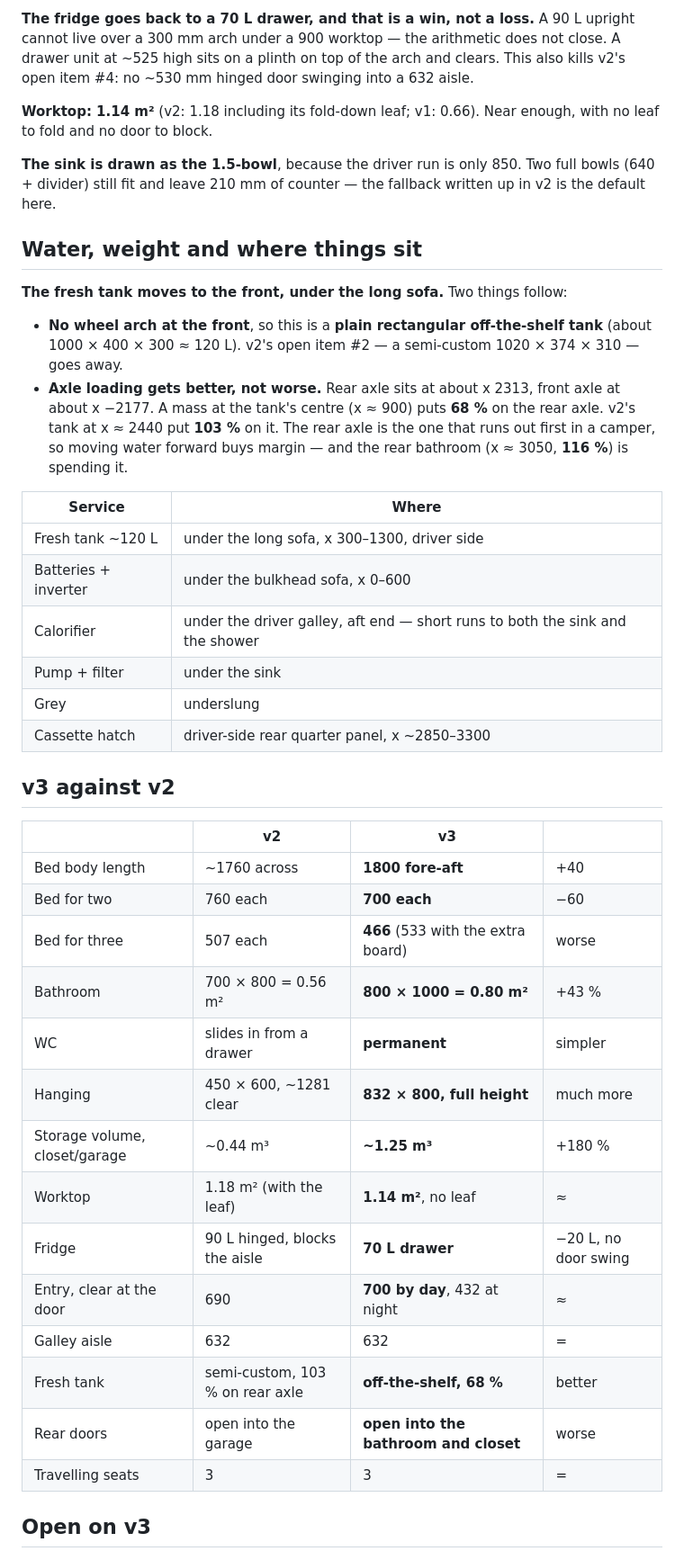
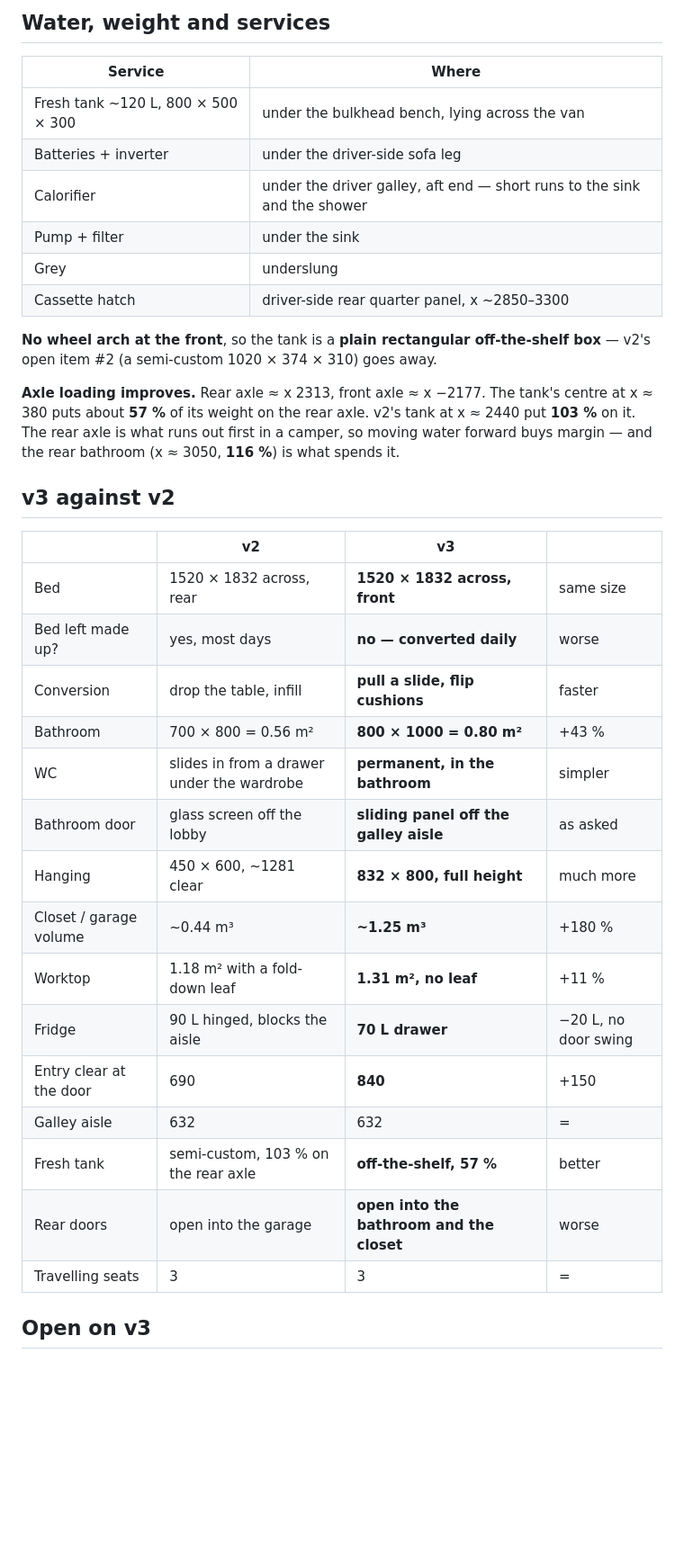
Before and after one commit to ondrejmocny-grip/van, a Markdown page: v3/README.md, the part around one of its changes. Shown at 90% size. GitHub-like rendering; blank space fills up the shorter version.

```diff
--- a/v3/README.md
+++ b/v3/README.md
@@ -114,55 +127,41 @@ real change:
 
-**The fridge goes back to a 70 L drawer, and that is a win, not a loss.** A 90 L upright
-cannot live over a 300 mm arch under a 900 worktop — the arithmetic does not close. A
-drawer unit at ~525 high sits on a plinth on top of the arch and clears. This also kills
-v2's open item #4: no ~530 mm hinged door swinging into a 632 aisle.
-
-**Worktop: 1.14 m²** (v2: 1.18 including its fold-down leaf; v1: 0.66). Near enough, with
-no leaf to fold and no door to block.
-
-**The sink is drawn as the 1.5-bowl**, because the driver run is only 850. Two full bowls
-(640 + divider) still fit and leave 210 mm of counter — the fallback written up in v2 is
-the default here.
-
-## Water, weight and where things sit
-
-**The fresh tank moves to the front, under the long sofa.** Two things follow:
-
-- **No wheel arch at the front**, so this is a **plain rectangular off-the-shelf tank**
-  (about 1000 × 400 × 300 ≈ 120 L). v2's open item #2 — a semi-custom 1020 × 374 × 310 —
-  goes away.
-- **Axle loading gets better, not worse.** Rear axle sits at about x 2313, front axle at
-  about x −2177. A mass at the tank's centre (x ≈ 900) puts **68 %** on the rear axle. v2's
-  tank at x ≈ 2440 put **103 %** on it. The rear axle is the one that runs out first in a
-  camper, so moving water forward buys margin — and the rear bathroom (x ≈ 3050, **116 %**)
-  is spending it.
+## Water, weight and services
 
 | Service | Where |
 |---|---|
-| Fresh tank ~120 L | under the long sofa, x 300–1300, driver side |
-| Batteries + inverter | under the bulkhead sofa, x 0–600 |
-| Calorifier | under the driver galley, aft end — short runs to both the sink and the shower |
+| Fresh tank ~120 L, 800 × 500 × 300 | under the bulkhead bench, lying across the van |
+| Batteries + inverter | under the driver-side sofa leg |
+| Calorifier | under the driver galley, aft end — short runs to the sink and the shower |
 | Pump + filter | under the sink |
 | Grey | underslung |
 | Cassette hatch | driver-side rear quarter panel, x ~2850–3300 |
+
+**No wheel arch at the front**, so the tank is a **plain rectangular off-the-shelf box** —
+v2's open item #2 (a semi-custom 1020 × 374 × 310) goes away.
+
+**Axle loading improves.** Rear axle ≈ x 2313, front axle ≈ x −2177. The tank's centre at
+x ≈ 380 puts about **57 %** of its weight on the rear axle. v2's tank at x ≈ 2440 put **103 %**
+on it. The rear axle is what runs out first in a camper, so moving water forward buys margin —
+and the rear bathroom (x ≈ 3050, **116 %**) is what spends it.
 
 ## v3 against v2
 
 | | v2 | v3 | |
 |---|---|---|---|
-| Bed body length | ~1760 across | **1800 fore-aft** | +40 |
-| Bed for two | 760 each | **700 each** | −60 |
-| Bed for three | 507 each | **466** (533 with the extra board) | worse |
+| Bed | 1520 × 1832 across, rear | **1520 × 1832 across, front** | same size |
+| Bed left made up? | yes, most days | **no — converted daily** | worse |
+| Conversion | drop the table, infill | **pull a slide, flip cushions** | faster |
 | Bathroom | 700 × 800 = 0.56 m² | **800 × 1000 = 0.80 m²** | +43 % |
-| WC | slides in from a drawer | **permanent** | simpler |
+| WC | slides in from a drawer under the wardrobe | **permanent, in the bathroom** | simpler |
+| Bathroom door | glass screen off the lobby | **sliding panel off the galley aisle** | as asked |
 | Hanging | 450 × 600, ~1281 clear | **832 × 800, full height** | much more |
-| Storage volume, closet/garage | ~0.44 m³ | **~1.25 m³** | +180 % |
-| Worktop | 1.18 m² (with the leaf) | **1.14 m²**, no leaf | ≈ |
+| Closet / garage volume | ~0.44 m³ | **~1.25 m³** | +180 % |
+| Worktop | 1.18 m² with a fold-down leaf | **1.31 m², no leaf** | +11 % |
 | Fridge | 90 L hinged, blocks the aisle | **70 L drawer** | −20 L, no door swing |
-| Entry, clear at the door | 690 | **700 by day**, 432 at night | ≈ |
+| Entry clear at the door | 690 | **840** | +150 |
 | Galley aisle | 632 | 632 | = |
-| Fresh tank | semi-custom, 103 % on rear axle | **off-the-shelf, 68 %** | better |
-| Rear doors | open into the garage | **open into the bathroom and closet** | worse |
+| Fresh tank | semi-custom, 103 % on the rear axle | **off-the-shelf, 57 %** | better |
+| Rear doors | open into the garage | **open into the bathroom and the closet** | worse |
 | Travelling seats | 3 | 3 | = |
 
 ## Open on v3
```
Also changed, not shown: other parts of v3/README.md (+118 -97 lines), doc/README.md (+2 -2 lines), v3/layout.png, 2 other files.
